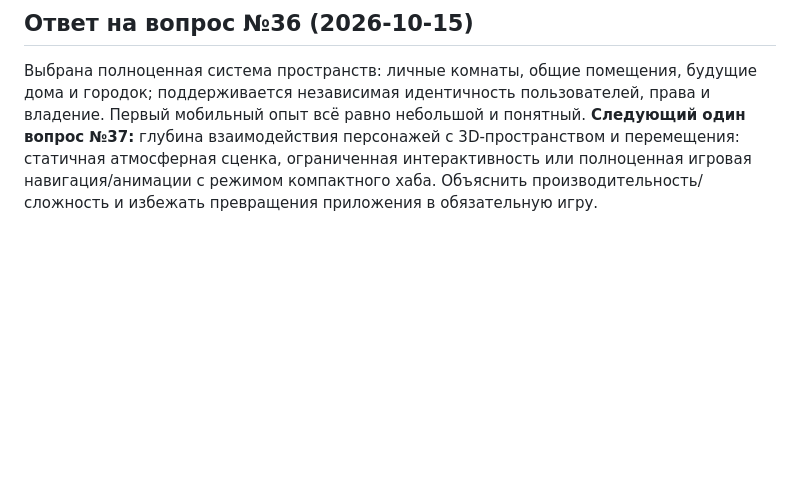
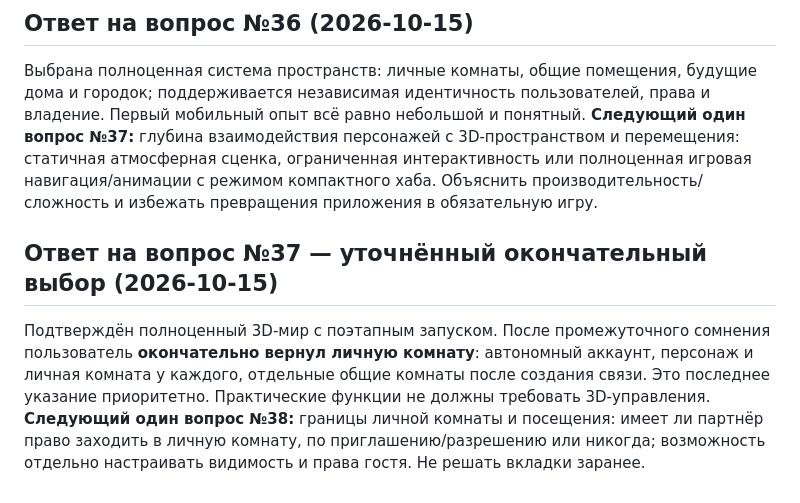
Before and after one commit to csnicallyou/between-us-mobile, a Markdown page: next-product/INTERVIEW.md, the part around the change. GitHub-like rendering; blank space fills up the shorter version.

Commit message:
docs(next): finalize personal rooms and staged interactive 3D world

```diff
--- a/next-product/INTERVIEW.md
+++ b/next-product/INTERVIEW.md
@@ -140,3 +140,8 @@
 ## Ответ на вопрос №36 (2026-10-15)
 Выбрана полноценная система пространств: личные комнаты, общие помещения, будущие дома и городок; поддерживается независимая идентичность пользователей, права и владение. Первый мобильный опыт всё равно небольшой и понятный.
 **Следующий один вопрос №37:** глубина взаимодействия персонажей с 3D-пространством и перемещения: статичная атмосферная сценка, ограниченная интерактивность или полноценная игровая навигация/анимации с режимом компактного хаба. Объяснить производительность/сложность и избежать превращения приложения в обязательную игру.
+
+
+## Ответ на вопрос №37 — уточнённый окончательный выбор (2026-10-15)
+Подтверждён полноценный 3D-мир с поэтапным запуском. После промежуточного сомнения пользователь **окончательно вернул личную комнату**: автономный аккаунт, персонаж и личная комната у каждого, отдельные общие комнаты после создания связи. Это последнее указание приоритетно. Практические функции не должны требовать 3D-управления.
+**Следующий один вопрос №38:** границы личной комнаты и посещения: имеет ли партнёр право заходить в личную комнату, по приглашению/разрешению или никогда; возможность отдельно настраивать видимость и права гостя. Не решать вкладки заранее.
```
